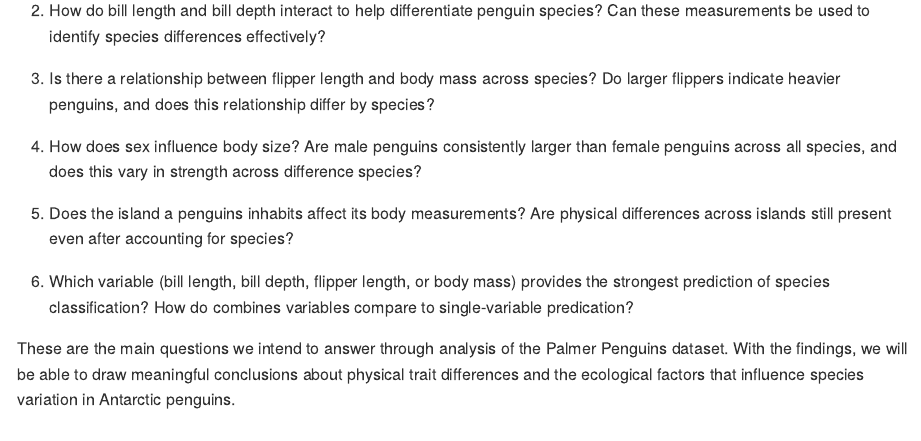
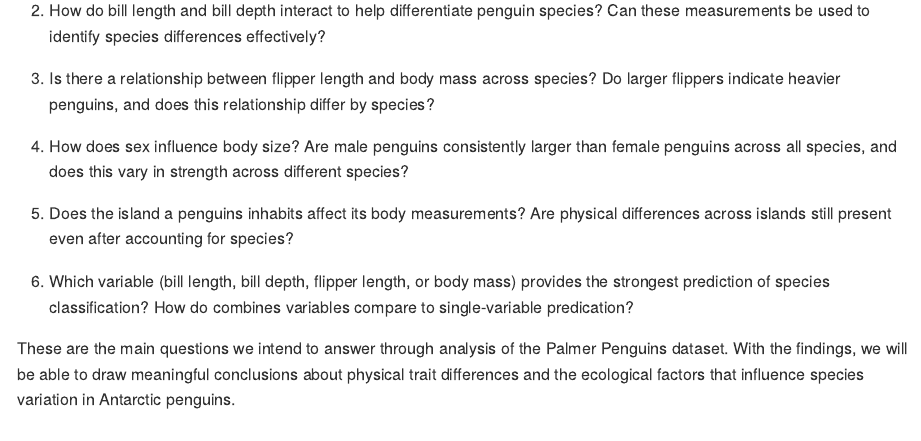
Before and after one commit to jyotikasharma12/DS2020-Final-Project, an R Markdown document (README.Rmd): the page in a window 1100 px wide, from 520 px down. The pictures show the output file README.md that the author committed with the source, drawn offline in the style of GitHub.

Commit message:
grammar mistakes

```diff
--- a/README.Rmd
+++ b/README.Rmd
@@ -20,7 +20,7 @@ In pursuit of the stated goal, we will explore the following questions:
 
 3. Is there a relationship between flipper length and body mass across species? Do larger flippers indicate heavier penguins, and does this relationship differ by species?
 
-4. How does sex influence body size? Are male penguins consistently larger than female penguins across all species, and does this vary in strength across difference species?
+4. How does sex influence body size? Are male penguins consistently larger than female penguins across all species, and does this vary in strength across different species?
 
 5. Does the island a penguins inhabits affect its body measurements? Are physical differences across islands still present even after accounting for species?
 
```
Also changed, not shown: README.md, README.Rmd (2 more changed lines).
